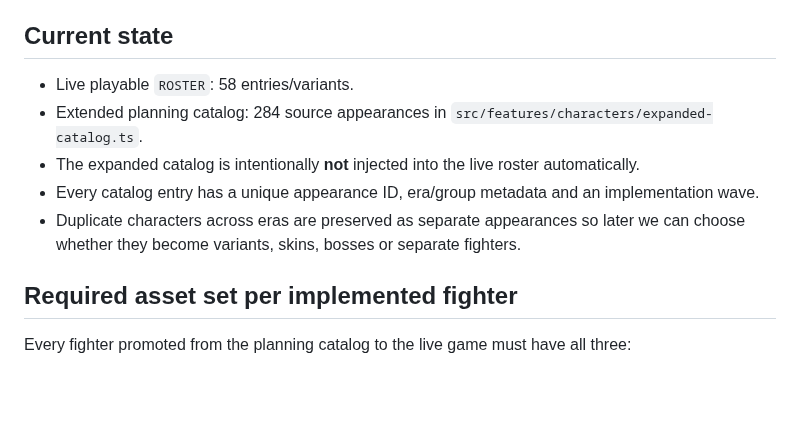
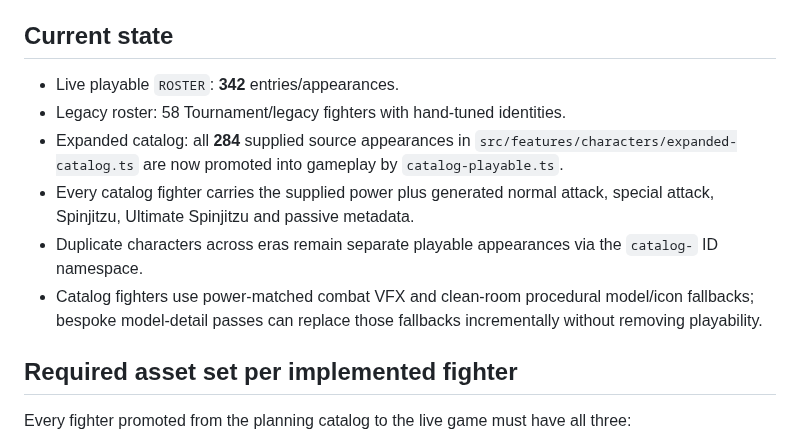
Before and after one commit to yousseffekryk98-droid/LEGO-Ninjago-Tournament, a Markdown page: docs/FULL-ROSTER-PLAN.md, the part around the change. Rendered like a GitHub page; blank space fills up the shorter version.

Commit message:
Update full roster rollout plan to live status

```diff
--- a/docs/FULL-ROSTER-PLAN.md
+++ b/docs/FULL-ROSTER-PLAN.md
@@ -4,11 +4,12 @@ This document turns the supplied all-era NINJAGO character list into an implemen
 
 ## Current state
 
-- Live playable `ROSTER`: 58 entries/variants.
-- Extended planning catalog: 284 source appearances in `src/features/characters/expanded-catalog.ts`.
-- The expanded catalog is intentionally **not** injected into the live roster automatically.
-- Every catalog entry has a unique appearance ID, era/group metadata and an implementation wave.
-- Duplicate characters across eras are preserved as separate appearances so later we can choose whether they become variants, skins, bosses or separate fighters.
+- Live playable `ROSTER`: **342** entries/appearances.
+- Legacy roster: 58 Tournament/legacy fighters with hand-tuned identities.
+- Expanded catalog: all **284** supplied source appearances in `src/features/characters/expanded-catalog.ts` are now promoted into gameplay by `catalog-playable.ts`.
+- Every catalog fighter carries the supplied power plus generated normal attack, special attack, Spinjitzu, Ultimate Spinjitzu and passive metadata.
+- Duplicate characters across eras remain separate playable appearances via the `catalog-` ID namespace.
+- Catalog fighters use power-matched combat VFX and clean-room procedural model/icon fallbacks; bespoke model-detail passes can replace those fallbacks incrementally without removing playability.
 
 ## Required asset set per implemented fighter
 
```
